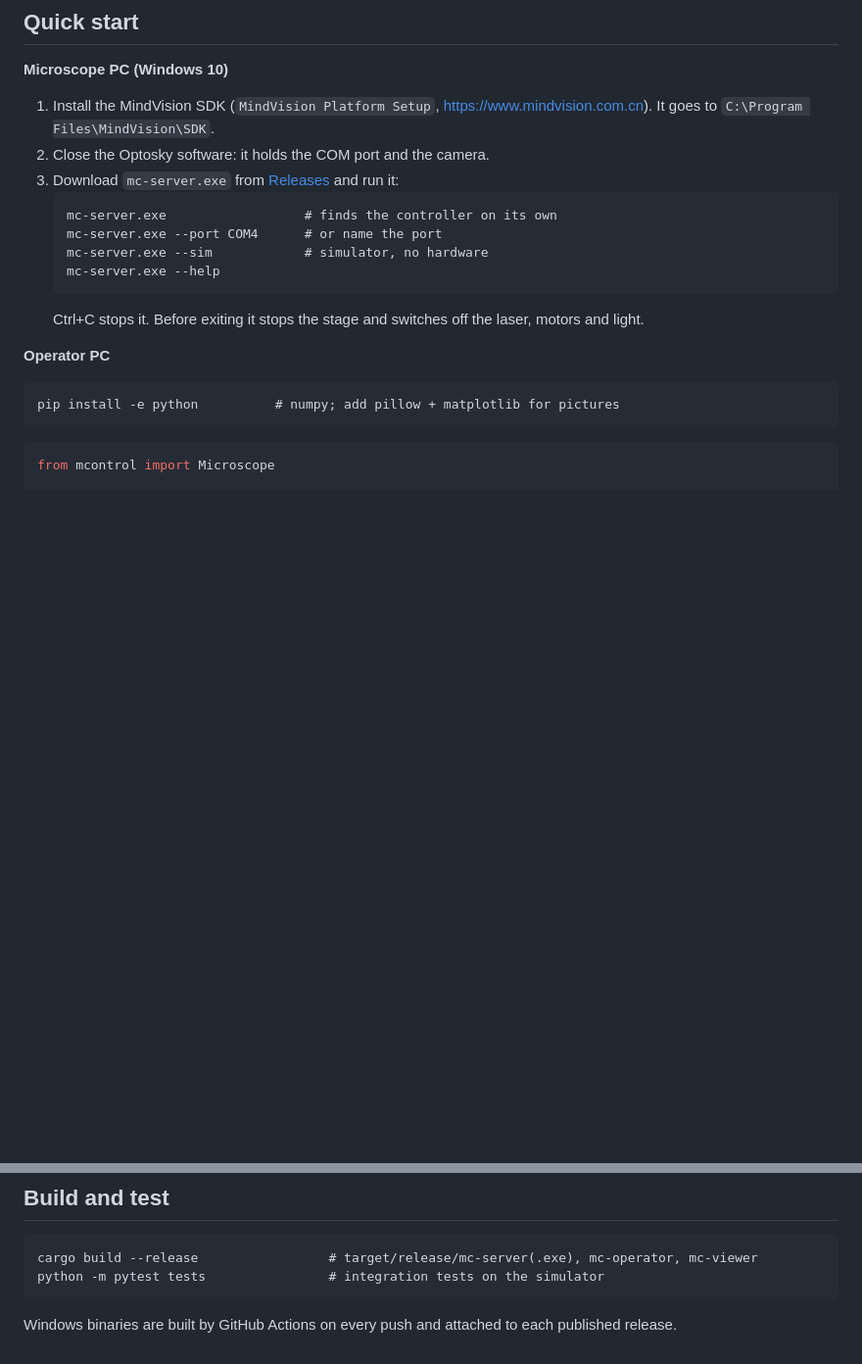
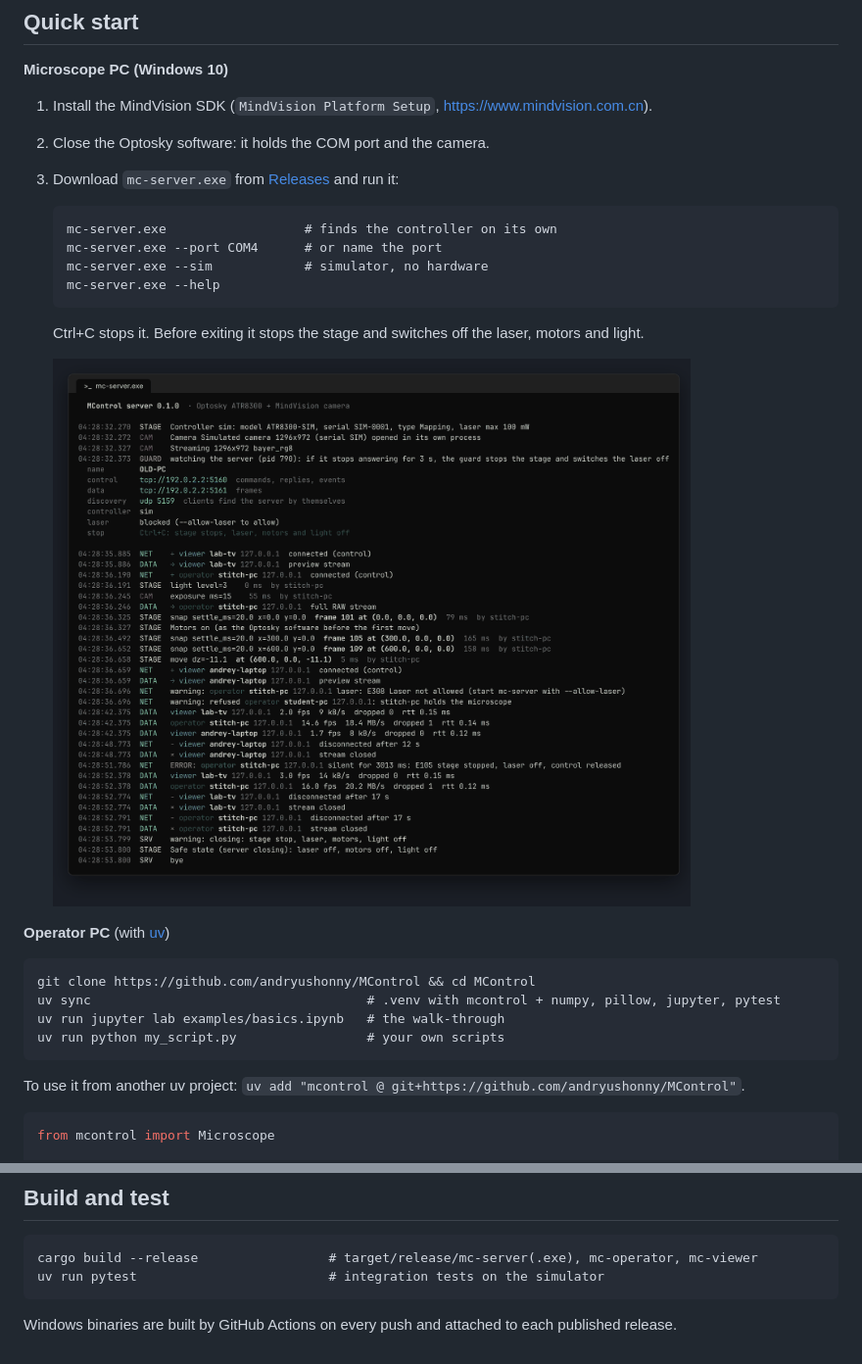
Before and after one commit to andryushonny/MControl, a Markdown page: README.md, 2 parts joined by grey strips. Shown at 98% size. Rendered like a GitHub page; pictures changed too: docs/server-log.png (added); blank space fills up the shorter version.

````diff
--- a/README.md
+++ b/README.md
@@ -21,7 +21,7 @@ Control an **Optosky ATR8300** microscope (stage, focus, light, laser, TEC) and
 ## Quick start
 
 **Microscope PC (Windows 10)**
-1. Install the MindVision SDK (`MindVision Platform Setup`, <https://www.mindvision.com.cn>). It goes to `C:\Program Files\MindVision\SDK`.
+1. Install the MindVision SDK (`MindVision Platform Setup`, <https://www.mindvision.com.cn>).
 2. Close the Optosky software: it holds the COM port and the camera.
 3. Download `mc-server.exe` from [Releases](../../releases) and run it:
    ```
@@ -32,10 +32,16 @@ Control an **Optosky ATR8300** microscope (stage, focus, light, laser, TEC) and
    ```
    Ctrl+C stops it. Before exiting it stops the stage and switches off the laser, motors and light.
 
-**Operator PC**
+   ![mc-server log](docs/server-log.png)
+
+**Operator PC** (with [uv](https://docs.astral.sh/uv/))
 ```
-pip install -e python          # numpy; add pillow + matplotlib for pictures
+git clone https://github.com/andryushonny/MControl && cd MControl
+uv sync                                    # .venv with mcontrol + numpy, pillow, jupyter, pytest
+uv run jupyter lab examples/basics.ipynb   # the walk-through
+uv run python my_script.py                 # your own scripts
 ```
+To use it from another uv project: `uv add "mcontrol @ git+https://github.com/andryushonny/MControl"`.
 ```python
 from mcontrol import Microscope
 
@@ -84,6 +90,6 @@ Each error is an `McError` with a `code`:
 ## Build and test
 ```
 cargo build --release                 # target/release/mc-server(.exe), mc-operator, mc-viewer
-python -m pytest tests                # integration tests on the simulator
+uv run pytest                         # integration tests on the simulator
 ```
 Windows binaries are built by GitHub Actions on every push and attached to each published release.
````
Also changed, not shown: 10 other files.
